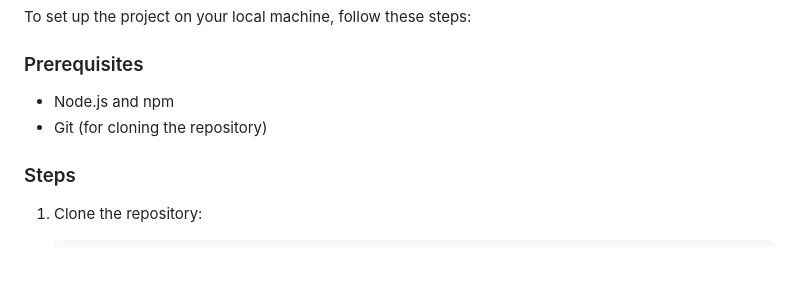
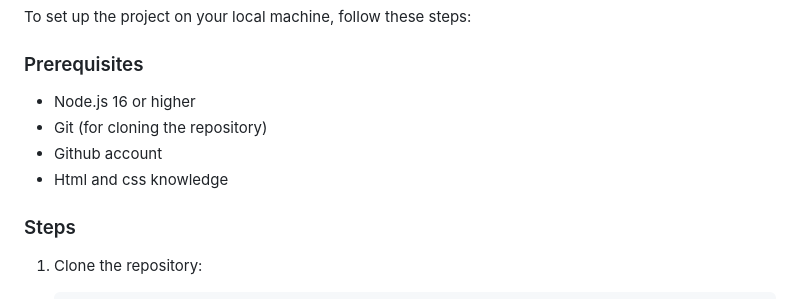
Before and after one commit to levos-snr/phase-1-code-chalenge-week1, a Markdown page: README.md, the part around the change. Rendered like a GitHub page; blank space fills up the shorter version.

Commit message:
Update: add REadme for documentation

```diff
--- a/README.md
+++ b/README.md
@@ -12,8 +12,10 @@ To set up the project on your local machine, follow these steps:
 
 ### Prerequisites
 
-- Node.js and npm
+- Node.js  16 or higher
 - Git (for cloning the repository)
+- Github account
+- Html and css knowledge
 
 ### Steps
 
```
